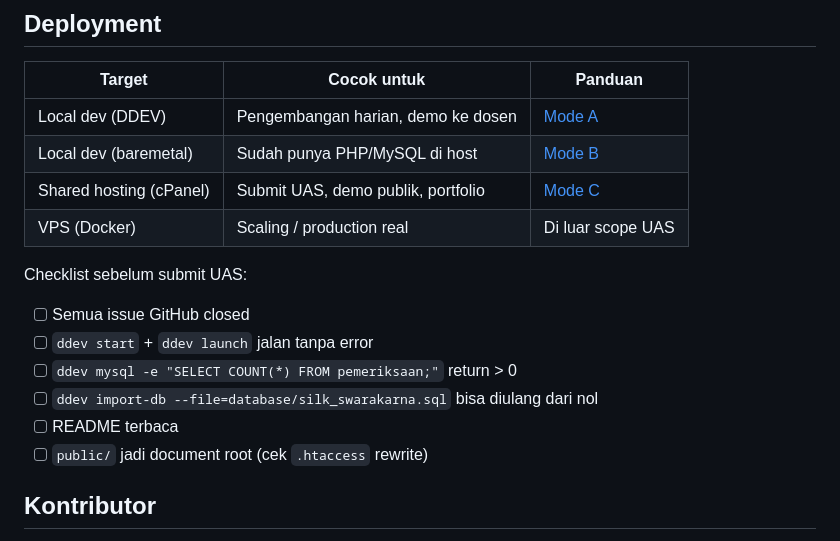
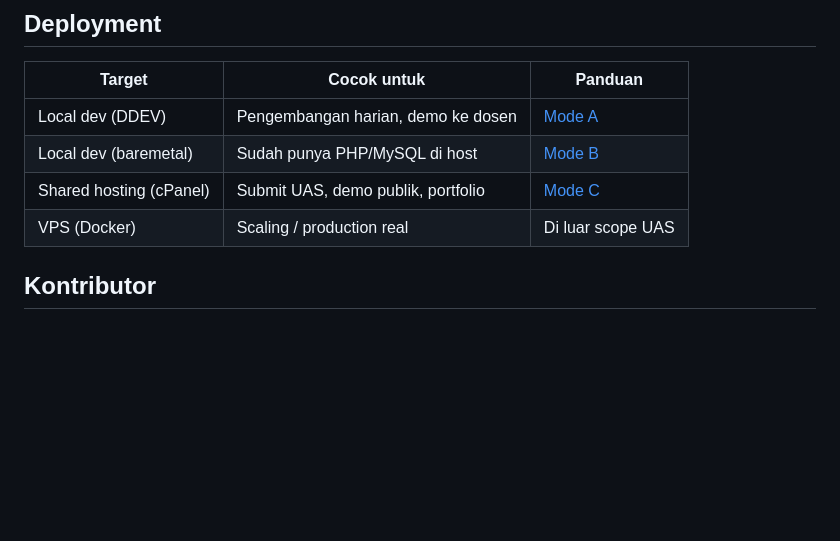
Before and after one commit to TudeOrangBiasa/silk-swarakarna-uas, a Markdown page: README.md, the part around the change. GitHub-like rendering; blank space fills up the shorter version.

Commit message:
docs: remove 'Checklist sebelum submit UAS' from README
Checklist was deployment-specific and stale (referenced ddev/mysql
checks that don't apply to other deployment modes). Removed entirely.

The Deployment section's mode table is enough.

```diff
--- a/README.md
+++ b/README.md
@@ -227,15 +227,6 @@ Glossary lengkap di [CONTEXT.md](CONTEXT.md). Ringkas:
 | Shared hosting (cPanel) | Submit UAS, demo publik, portfolio | [Mode C](#mode-c-shared-hosting-cpanel--public_html) |
 | VPS (Docker) | Scaling / production real | Di luar scope UAS |
 
-Checklist sebelum submit UAS:
-
-- [ ] Semua issue GitHub closed
-- [ ] `ddev start` + `ddev launch` jalan tanpa error
-- [ ] `ddev mysql -e "SELECT COUNT(*) FROM pemeriksaan;"` return > 0
-- [ ] `ddev import-db --file=database/silk_swarakarna.sql` bisa diulang dari nol
-- [ ] README terbaca
-- [ ] `public/` jadi document root (cek `.htaccess` rewrite)
-
 ## Kontributor
 
 Tim SILK-Swarakarna, Teknik Informatika Pagi 01, Primakara University. 6 mahasiswa, lihat git log untuk breakdown commit.
```
